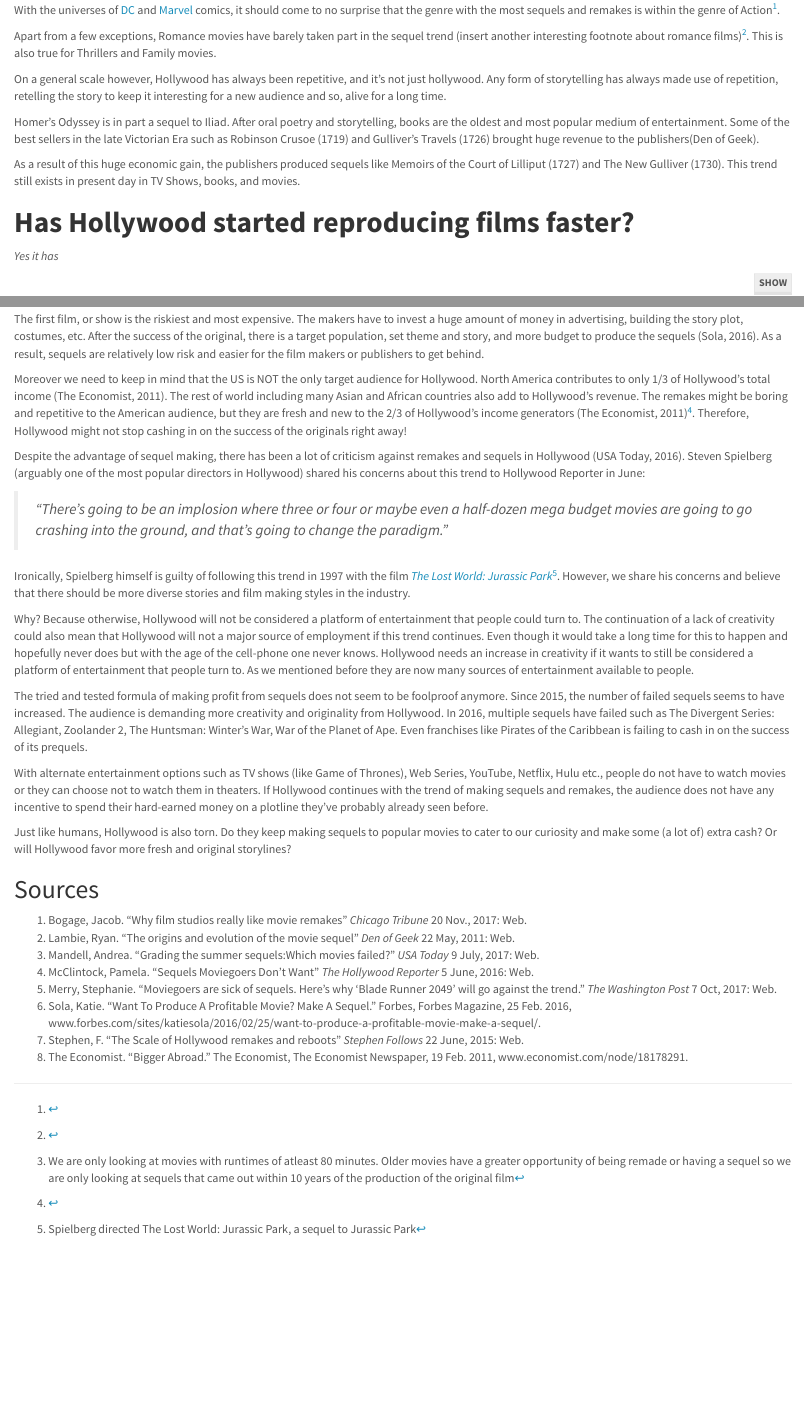
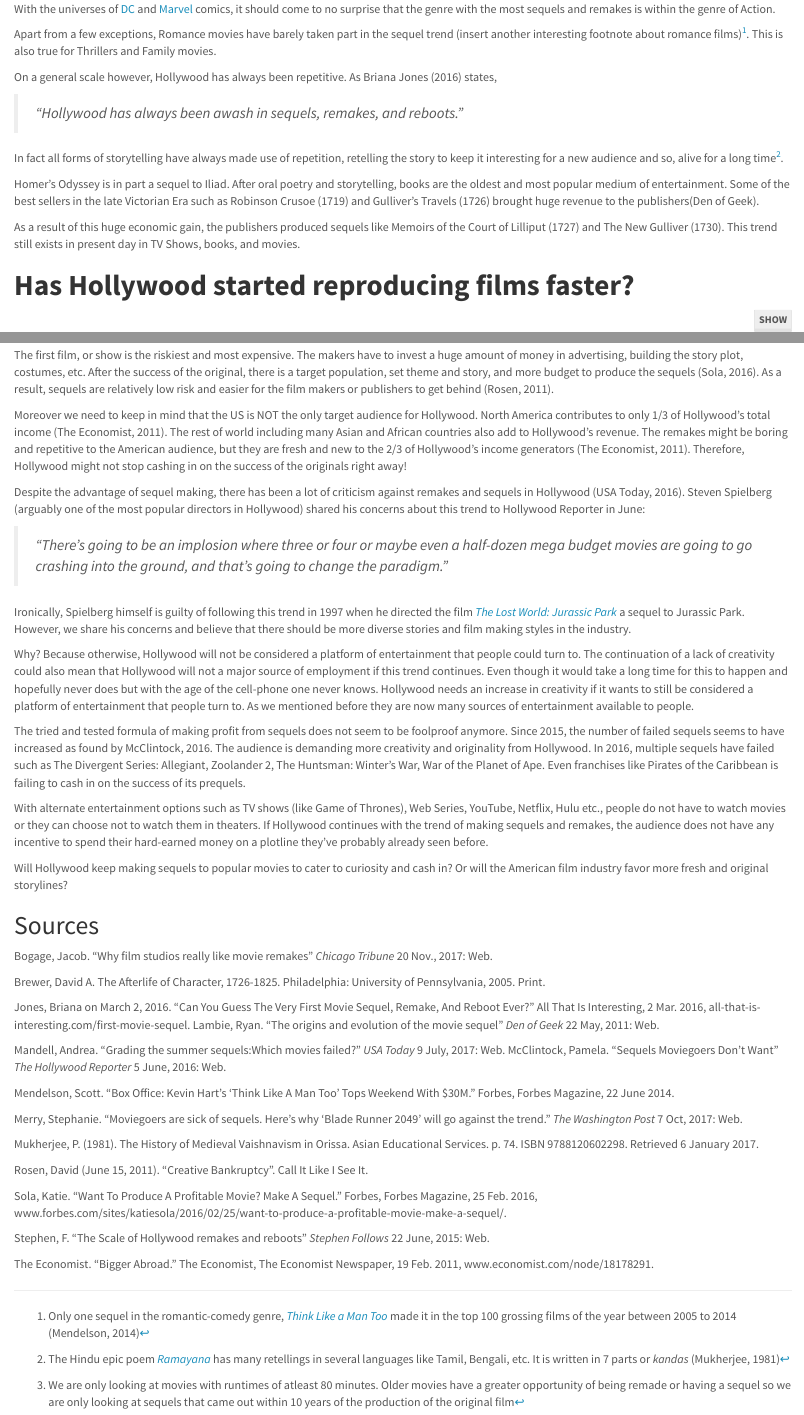
Before and after one commit to pema-enu/MP3, an R Markdown document (MP3.Rmd): the page in a window 1100 px wide, from 1110 px down before the commit and from 1060 px down after it, so that both start at the same text, and a second part further down, joined at a grey line. Rendered offline with R 4.5, knitr and Pandoc, with nearby package versions; some code elsewhere in the file could not run offline.

Commit message:
edits, added footnotes and citations.

````diff
--- a/MP3.Rmd
+++ b/MP3.Rmd
@@ -15,25 +15,15 @@ Get the data on [GitHub](https://github.com/pema-enu/MP3)
 
 </center>
 
+If you googled [*‘movies playing near me’*](https://www.google.com/search?q=movies+playing+near+me&rlz=1C5CHFA_enUS769US769&oq=movies+playing+near+me&aqs=chrome..69i57j0l5.2614j0j7&sourceid=chrome&ie=UTF-8), chances are that you will find that a good number of the results are remakes or sequels. And why not?
 
-
-
-
-If you googled [*‘movies playing near me’*](https://www.google.com/search?q=movies+playing+near+me&rlz=1C5CHFA_enUS769US769&oq=movies+playing+near+me&aqs=chrome..69i57j0l5.2614j0j7&sourceid=chrome&ie=UTF-8), chances are that you will find that a good number of the results are remakes or sequels.
-
-Humankind wants to find out how the story ends but we also want to know what comes after the ending. That is why cliffhangers exist, because Hollywood knows the audience always wants more.
-
-So it should not surprise you to find several remakes and sequels of your favorite movies - or any movie really.
+Viewers want to find out how the story ends but we also want to know what comes after the ending as stated by David Brewer in *The Afterlife of a Character*. That is why cliffhangers exist, because Hollywood knows the audience always wants more. So it should not surprise you to find several remakes and sequels of your favorite movies - or any movie really.
 
 Take for example the Star Wars franchise. There are currently 10 Star Wars movies with The [Last Jedi](http://www.imdb.com/title/tt2527336/) coming out on December 15th of this year and [Star Wars Episode IX](http://www.imdb.com/title/tt2527338/) scheduled to release in December, 2019.
 
-How often are remakes or sequels made? Is Hollywood more repetitive than it’s ever been? Follow us to find out whether or not the trend of sequels is new to the cinematic world.
+How often are remakes or sequels made? Is Hollywood more repetitive than it’s ever been? Follow us to find out whether or not the trend of sequels is new to the cinematic world. To demystify this new (or as you will later learn - not so new) trend we looked at data from imdb to find out the average time (in years) between the production of an original and it’s sequels.
 
-To demystify this new (or as you will later learn - not so new) trend we looked at data from imdb to find out the average time (in years) between the production of an original and it’s sequels.
-
-We wanted to study if the trend of sequels and remakes truly are the new fad in cinema, or if it has existed since the beginning of film industry.
-
-We wanted to see if this trend was similar across popular genres like Action, Horror, Thriller, Romance, etc. What we found was that trends in sequels, remakes and spin-offs vary across movie genres.
+We wanted to study if the trend of sequels and remakes truly are the new fad in cinema, or if it has existed since the beginning of film industry.We wanted to see if this trend was similar across popular genres like Action, Horror, Thriller, Romance, etc. What we found was that trends in sequels, remakes and spin-offs vary across movie genres.
 
 ```{r, message=FALSE}
 library(mdsr)
@@ -129,19 +119,21 @@ ggplot(linktype1, aes(x = production_year, y = total_reps, col = link))+
         axis.text.y = element_text(size = 7))
 ```
 
-With the universes of [DC](http://www.dccomics.com/) and [Marvel](http://marvel.com/universe/Main_Page#axzz50zC0gmhF) comics, it should come to no surprise that the genre with the most sequels and remakes is within the genre of Action^[].
+With the universes of [DC](http://www.dccomics.com/) and [Marvel](http://marvel.com/universe/Main_Page#axzz50zC0gmhF) comics, it should come to no surprise that the genre with the most sequels and remakes is within the genre of Action.
 
-Apart from a few exceptions, Romance movies have barely taken part in the sequel trend (insert another interesting footnote about romance films)^[]. This is also true for Thrillers and Family movies.
+Apart from a few exceptions, Romance movies have barely taken part in the sequel trend (insert another interesting footnote about romance films)^[Only one sequel in the romantic-comedy genre, [*Think Like a Man Too*](http://www.imdb.com/title/tt2239832/) made it in the top 100 grossing films of the year between 2005 to 2014 (Mendelson, 2014)]. This is also true for Thrillers and Family movies.
 
-On a general scale however, Hollywood has always been repetitive, and it’s not just hollywood. Any form of storytelling has always made use of repetition, retelling the story to keep it interesting for a new audience and so, alive for a long time.
+On a general scale however, Hollywood has always been repetitive. As Briana Jones (2016) states,
+
+> *“Hollywood has always been awash in sequels, remakes, and reboots.”*
+
+In fact all forms of storytelling have always made use of repetition, retelling the story to keep it interesting for a new audience and so, alive for a long time^[The Hindu epic poem [*Ramayana*](https://www.britannica.com/topic/Ramayana-Indian-epic) has many retellings in several languages like Tamil, Bengali, etc. It is written in 7 parts or *kandas* (Mukherjee, 1981)].
 
 Homer’s Odyssey is in part a sequel to Iliad. After oral poetry and storytelling, books are the oldest and most popular medium of entertainment. Some of the best sellers in the late Victorian Era such as Robinson Crusoe (1719) and Gulliver’s Travels (1726) brought huge revenue to the publishers(Den of Geek).
 
 As a result of this huge economic gain, the publishers produced sequels like Memoirs of the Court of Lilliput (1727) and The New Gulliver (1730). This trend still exists in present day in TV Shows, books, and movies.
 
 # **Has Hollywood started reproducing films faster?**
-
-*Yes it has*
 
 ```{r}
 #Filter for only sequels (link_type_id = 1)
@@ -210,31 +202,45 @@ in Production Years")+
 
 In the graph above^[We are only looking at movies with runtimes of atleast 80 minutes. Older movies have a greater opportunity of being remade or having a sequel so we are only looking at sequels that came out within 10 years of the production of the original film], the trend seems to show that sequels are being produced at a much faster rate than they were before. The average difference between the the production year of the sequels and its orignal has become smaller as we enter the 21st century. So eventhough Hollywood has always been repetitive, in more recent years it's repetitiveness is becoming more apparent than it actually was.
 
-The first film, or show is the riskiest and most expensive. The makers have to invest a huge amount of money in advertising, building the story plot, costumes, etc. After the success of the original, there is a target population, set theme and story, and more budget to produce the sequels (Sola, 2016). As a result, sequels are relatively low risk and easier for the film makers or publishers to get behind.
+The first film, or show is the riskiest and most expensive. The makers have to invest a huge amount of money in advertising, building the story plot, costumes, etc. After the success of the original, there is a target population, set theme and story, and more budget to produce the sequels (Sola, 2016). As a result, sequels are relatively low risk and easier for the film makers or publishers to get behind (Rosen, 2011).
 
-Moreover we need to keep in mind that the US is NOT the only target audience for Hollywood. North America contributes to only 1/3 of Hollywood’s total income (The Economist, 2011). The rest of world including many Asian and African countries also add to Hollywood’s revenue. The remakes might be boring and repetitive to the American audience, but they are fresh and new to the 2/3 of Hollywood’s income generators (The Economist, 2011)^[]. Therefore, Hollywood might not stop cashing in on the success of the originals right away!
+Moreover we need to keep in mind that the US is NOT the only target audience for Hollywood. North America contributes to only 1/3 of Hollywood’s total income (The Economist, 2011). The rest of world including many Asian and African countries also add to Hollywood’s revenue. The remakes might be boring and repetitive to the American audience, but they are fresh and new to the 2/3 of Hollywood’s income generators (The Economist, 2011). Therefore, Hollywood might not stop cashing in on the success of the originals right away!
 
 Despite the advantage of sequel making, there has been a lot of criticism against remakes and sequels in Hollywood (USA Today, 2016). Steven Spielberg (arguably one of the most popular directors in Hollywood) shared his concerns about this trend to Hollywood Reporter in June:
 
 > *“There’s going to be an implosion where three or four or maybe even a half-dozen mega budget movies are going to go crashing into the ground, and that’s going to change the paradigm.”*
 
-Ironically, Spielberg himself is guilty of following this trend in 1997 with the film [*The Lost World: Jurassic Park*](http://www.imdb.com/title/tt0119567/)^[Spielberg directed The Lost World: Jurassic Park, a sequel to Jurassic Park]. However, we share his concerns and believe that there should be more diverse stories and film making styles in the industry.
+Ironically, Spielberg himself is guilty of following this trend in 1997 when he directed the film [*The Lost World: Jurassic Park*](http://www.imdb.com/title/tt0119567/) a sequel to Jurassic Park. However, we share his concerns and believe that there should be more diverse stories and film making styles in the industry.
 
 Why? Because otherwise, Hollywood will not be considered a platform of entertainment that people could turn to. The continuation of a lack of creativity could also mean that Hollywood will not a major source of employment if this trend continues. Even though it would take a long time for this to happen and hopefully never does but with the age of the cell-phone one never knows. Hollywood needs an increase in creativity if it wants to still be considered a platform of entertainment that people turn to. As we mentioned before they are now many sources of entertainment available to people.
 
-The tried and tested formula of making profit from sequels does not seem to be foolproof anymore. Since 2015, the number of failed sequels seems to have increased. The audience is demanding more creativity and originality from Hollywood. In 2016, multiple sequels have failed such as The Divergent Series: Allegiant, Zoolander 2, The Huntsman: Winter’s War, War of the Planet of Ape. Even franchises like Pirates of the Caribbean is failing to cash in on the success of its prequels.
+The tried and tested formula of making profit from sequels does not seem to be foolproof anymore. Since 2015, the number of failed sequels seems to have increased as found by McClintock, 2016. The audience is demanding more creativity and originality from Hollywood. In 2016, multiple sequels have failed such as The Divergent Series: Allegiant, Zoolander 2, The Huntsman: Winter’s War, War of the Planet of Ape. Even franchises like Pirates of the Caribbean is failing to cash in on the success of its prequels.
 
 With alternate entertainment options such as TV shows (like Game of Thrones), Web Series, YouTube, Netflix, Hulu etc., people do not have to watch movies or they can choose not to watch them in theaters. If Hollywood continues with the trend of making sequels and remakes, the audience does not have any incentive to spend their hard-earned money on a plotline they’ve probably already seen before.
 
-Just like humans, Hollywood is also torn. Do they keep making sequels to popular movies to cater to our curiosity and make some (a lot of) extra cash? Or will Hollywood favor more fresh and original storylines?
-
+Will Hollywood keep making sequels to popular movies to cater to curiosity and cash in? Or will the American film industry favor more fresh and original storylines?
 
 ## Sources
-1. Bogage, Jacob. "Why film studios really like movie remakes" _Chicago Tribune_ 20 Nov., 2017: Web.
-2. Lambie, Ryan. "The origins and evolution of the movie sequel" _Den of Geek_ 22 May, 2011: Web.
-3. Mandell, Andrea. "Grading the summer sequels:Which movies failed?" _USA Today_ 9 July, 2017: Web.
-4. McClintock, Pamela. "Sequels Moviegoers Don't Want" _The Hollywood Reporter_ 5 June, 2016: Web.
-5. Merry, Stephanie. "Moviegoers are sick of sequels. Here's why 'Blade Runner 2049' will go against the trend." _The  Washington Post_ 7 Oct, 2017: Web.
-6. Sola, Katie. “Want To Produce A Profitable Movie? Make A Sequel.” Forbes, Forbes Magazine, 25 Feb. 2016, www.forbes.com/sites/katiesola/2016/02/25/want-to-produce-a-profitable-movie-make-a-sequel/.
-7. Stephen, F. "The Scale of Hollywood remakes and reboots" _Stephen Follows_ 22 June, 2015: Web.
-8. The Economist. “Bigger Abroad.” The Economist, The Economist Newspaper, 19 Feb. 2011, www.economist.com/node/18178291.
+Bogage, Jacob. "Why film studios really like movie remakes" _Chicago Tribune_ 20 Nov., 2017: Web.
+
+Brewer, David A. The Afterlife of Character, 1726-1825. Philadelphia: University of Pennsylvania, 2005. Print.
+
+Jones, Briana on March 2, 2016. “Can You Guess The Very First Movie Sequel, Remake, And Reboot Ever?” All That Is Interesting, 2 Mar. 2016, all-that-is-interesting.com/first-movie-sequel.
+Lambie, Ryan. "The origins and evolution of the movie sequel" _Den of Geek_ 22 May, 2011: Web.
+
+Mandell, Andrea. "Grading the summer sequels:Which movies failed?" _USA Today_ 9 July, 2017: Web.
+McClintock, Pamela. "Sequels Moviegoers Don't Want" _The Hollywood Reporter_ 5 June, 2016: Web.
+
+Mendelson, Scott. “Box Office: Kevin Hart's 'Think Like A Man Too' Tops Weekend With $30M.” Forbes, Forbes Magazine, 22 June 2014.
+
+Merry, Stephanie. "Moviegoers are sick of sequels. Here's why 'Blade Runner 2049' will go against the trend." _The  Washington Post_ 7 Oct, 2017: Web.
+
+Mukherjee, P. (1981). The History of Medieval Vaishnavism in Orissa. Asian Educational Services. p. 74. ISBN 9788120602298. Retrieved 6 January 2017.
+
+Rosen, David (June 15, 2011). "Creative Bankruptcy". Call It Like I See It.
+
+Sola, Katie. “Want To Produce A Profitable Movie? Make A Sequel.” Forbes, Forbes Magazine, 25 Feb. 2016, www.forbes.com/sites/katiesola/2016/02/25/want-to-produce-a-profitable-movie-make-a-sequel/.
+
+Stephen, F. "The Scale of Hollywood remakes and reboots" _Stephen Follows_ 22 June, 2015: Web.
+
+The Economist. “Bigger Abroad.” The Economist, The Economist Newspaper, 19 Feb. 2011, www.economist.com/node/18178291.
````
